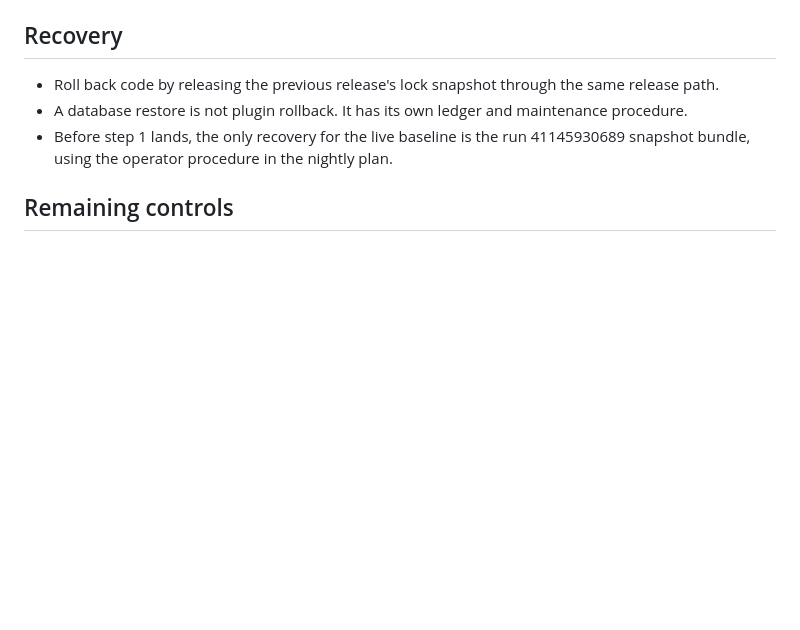
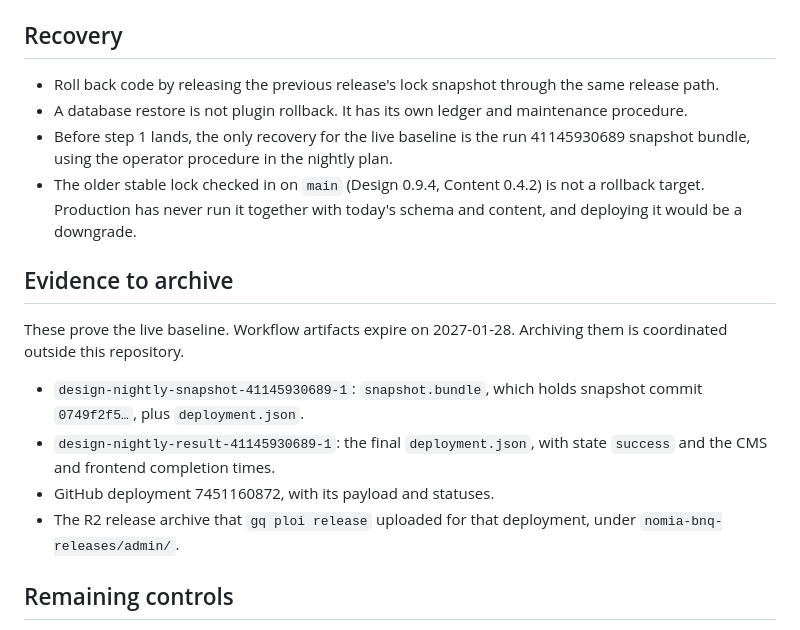
Before and after one commit to Quick-Release/nomia-bnq, a Markdown page: docs/plans/controlled-release.md, the part around the change. GitHub-like rendering; blank space fills up the shorter version.

Commit message:
docs(plans): list baseline evidence to archive; old stable lock is not rollback

```diff
--- a/docs/plans/controlled-release.md
+++ b/docs/plans/controlled-release.md
@@ -148,6 +148,22 @@ recovery target.
 - Before step 1 lands, the only recovery for the live baseline is the
   run 41145930689 snapshot bundle, using the operator procedure in the
   nightly plan.
+- The older stable lock checked in on `main` (Design 0.9.4, Content 0.4.2)
+  is not a rollback target. Production has never run it together with
+  today's schema and content, and deploying it would be a downgrade.
+
+## Evidence to archive
+
+These prove the live baseline. Workflow artifacts expire on 2027-01-28.
+Archiving them is coordinated outside this repository.
+
+- `design-nightly-snapshot-41145930689-1`: `snapshot.bundle`, which holds
+  snapshot commit `0749f2f5…`, plus `deployment.json`.
+- `design-nightly-result-41145930689-1`: the final `deployment.json`, with
+  state `success` and the CMS and frontend completion times.
+- GitHub deployment 7451160872, with its payload and statuses.
+- The R2 release archive that `gq ploi release` uploaded for that
+  deployment, under `nomia-bnq-releases/admin/`.
 
 ## Remaining controls
 
```
